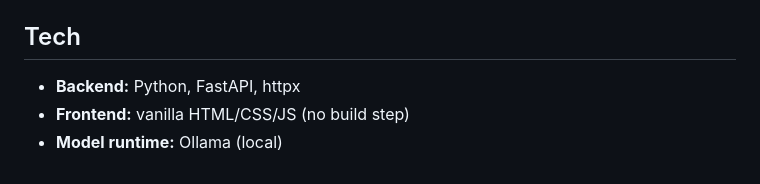
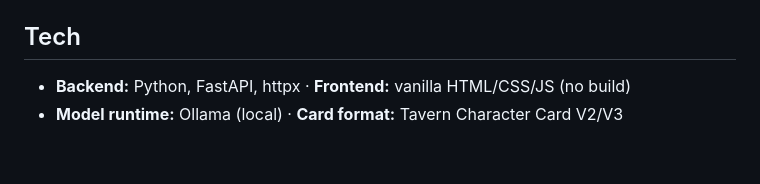
Before and after one commit to addie1212128/Ai-roleplayer, a Markdown page: README.md, the part around one of its changes. Rendered like a GitHub page.

```diff
--- a/README.md
+++ b/README.md
@@ -128,5 +144,3 @@ output from Ollama to your browser. No external services are involved.
 ## Tech
-
-- **Backend:** Python, FastAPI, httpx
-- **Frontend:** vanilla HTML/CSS/JS (no build step)
-- **Model runtime:** Ollama (local)
+- **Backend:** Python, FastAPI, httpx · **Frontend:** vanilla HTML/CSS/JS (no build)
+- **Model runtime:** Ollama (local) · **Card format:** Tavern Character Card V2/V3
```
Also changed, not shown: other parts of README.md (+91 -75 lines).
